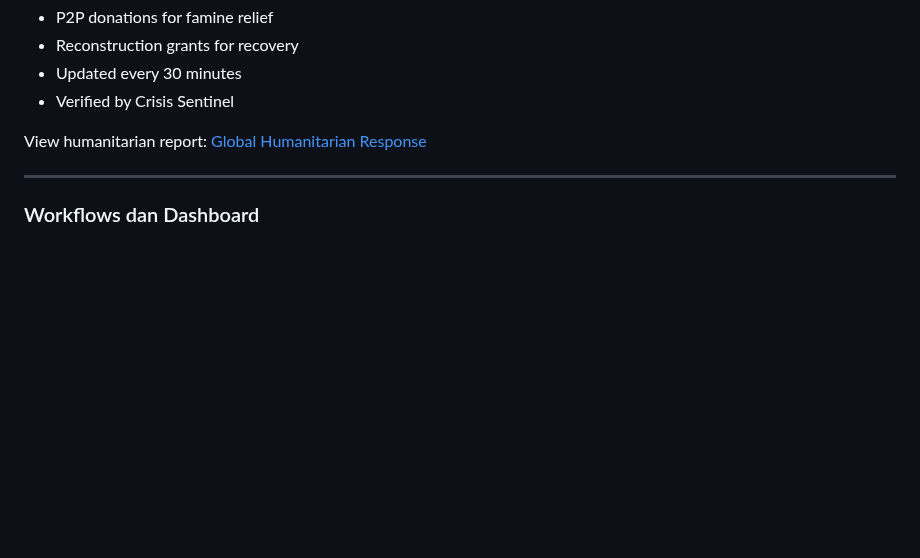
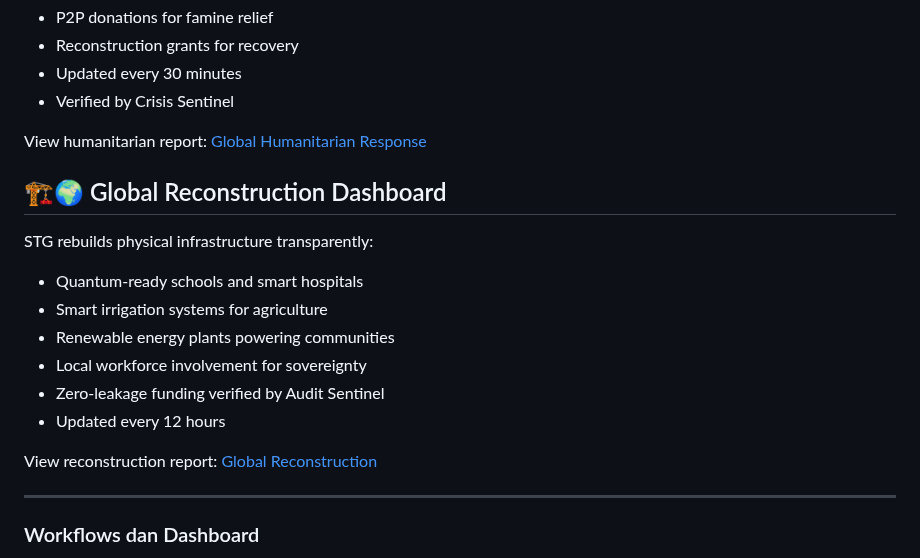
Before and after one commit to Sovereign-Titan-Genesis/STG-Chain, a Markdown page: README.md, the part around the change. Drawn GitHub-style; blank space fills up the shorter version.

Commit message:
Add Global Reconstruction Dashboard section to README
Added section for Global Reconstruction Dashboard with details on infrastructure projects and updates.

```diff
--- a/README.md
+++ b/README.md
@@ -392,6 +392,17 @@ STG protects humanity with real-time aid:
 
 View humanitarian report: [Global Humanitarian Response](GLOBAL_HUMANITARIAN_RESPONSE.md)
 
+## 🏗️🌍 Global Reconstruction Dashboard
+STG rebuilds physical infrastructure transparently:
+- Quantum-ready schools and smart hospitals
+- Smart irrigation systems for agriculture
+- Renewable energy plants powering communities
+- Local workforce involvement for sovereignty
+- Zero-leakage funding verified by Audit Sentinel
+- Updated every 12 hours
+
+View reconstruction report: [Global Reconstruction](GLOBAL_RECONSTRUCTION.md)
+
 ---
 
 ### Workflows dan Dashboard
```
